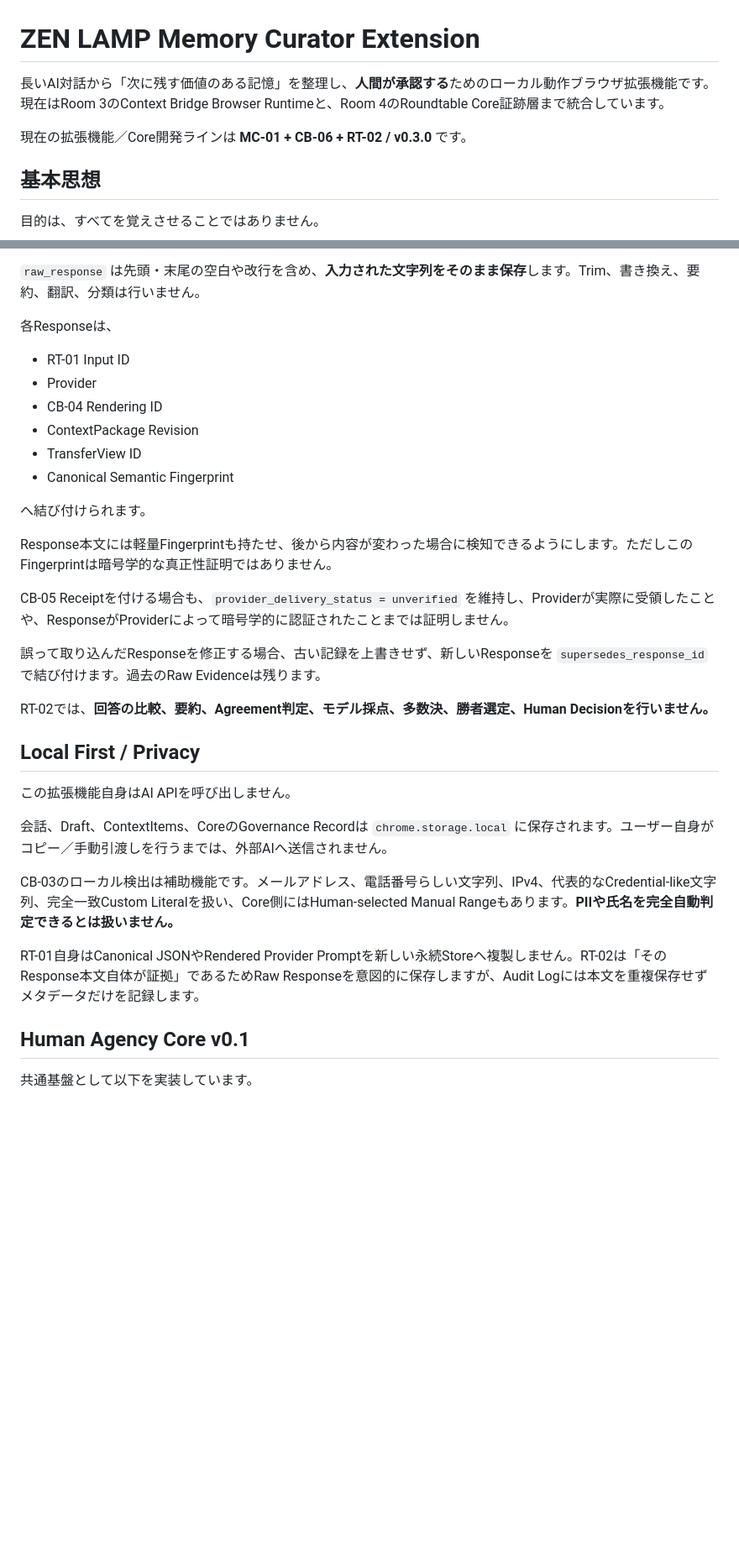
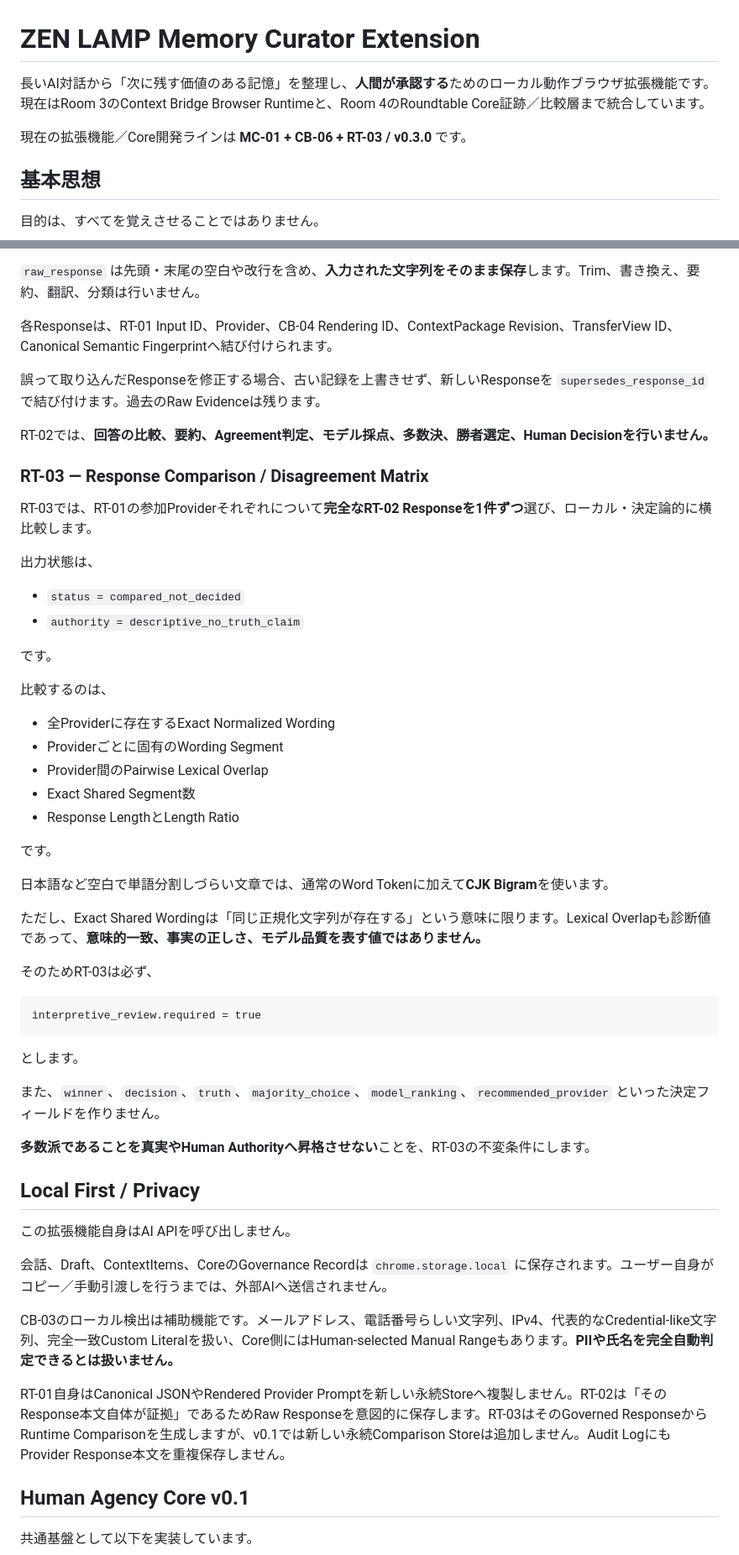
Before and after one commit to sniioka5127-alt/zen-lamp-memory-curator-extension, a Markdown page: README.ja.md, 2 parts joined by grey strips. Shown at 84% size. GitHub-like rendering; blank space fills up the shorter version.

Commit message:
RT-03: 日本語READMEへ比較マトリクスを追記

````diff
--- a/README.ja.md
+++ b/README.ja.md
@@ -1,8 +1,8 @@
 # ZEN LAMP Memory Curator Extension
 
-長いAI対話から「次に残す価値のある記憶」を整理し、**人間が承認する**ためのローカル動作ブラウザ拡張機能です。現在はRoom 3のContext Bridge Browser Runtimeと、Room 4のRoundtable Core証跡層まで統合しています。
+長いAI対話から「次に残す価値のある記憶」を整理し、**人間が承認する**ためのローカル動作ブラウザ拡張機能です。現在はRoom 3のContext Bridge Browser Runtimeと、Room 4のRoundtable Core証跡／比較層まで統合しています。
 
-現在の拡張機能／Core開発ラインは **MC-01 + CB-06 + RT-02 / v0.3.0** です。
+現在の拡張機能／Core開発ラインは **MC-01 + CB-06 + RT-03 / v0.3.0** です。
 
 ## 基本思想
 
@@ -86,24 +86,48 @@ Provider名は人間が手動で帰属させるため、CaptureはHuman actorの
 
 `raw_response` は先頭・末尾の空白や改行を含め、**入力された文字列をそのまま保存**します。Trim、書き換え、要約、翻訳、分類は行いません。
 
-各Responseは、
-
-- RT-01 Input ID
-- Provider
-- CB-04 Rendering ID
-- ContextPackage Revision
-- TransferView ID
-- Canonical Semantic Fingerprint
-
-へ結び付けられます。
-
-Response本文には軽量Fingerprintも持たせ、後から内容が変わった場合に検知できるようにします。ただしこのFingerprintは暗号学的な真正性証明ではありません。
-
-CB-05 Receiptを付ける場合も、`provider_delivery_status = unverified` を維持し、Providerが実際に受領したことや、ResponseがProviderによって暗号学的に認証されたことまでは証明しません。
+各Responseは、RT-01 Input ID、Provider、CB-04 Rendering ID、ContextPackage Revision、TransferView ID、Canonical Semantic Fingerprintへ結び付けられます。
 
 誤って取り込んだResponseを修正する場合、古い記録を上書きせず、新しいResponseを `supersedes_response_id` で結び付けます。過去のRaw Evidenceは残ります。
 
 RT-02では、**回答の比較、要約、Agreement判定、モデル採点、多数決、勝者選定、Human Decisionを行いません。**
+
+### RT-03 — Response Comparison / Disagreement Matrix
+
+RT-03では、RT-01の参加Providerそれぞれについて**完全なRT-02 Responseを1件ずつ**選び、ローカル・決定論的に横比較します。
+
+出力状態は、
+
+- `status = compared_not_decided`
+- `authority = descriptive_no_truth_claim`
+
+です。
+
+比較するのは、
+
+- 全Providerに存在するExact Normalized Wording
+- Providerごとに固有のWording Segment
+- Provider間のPairwise Lexical Overlap
+- Exact Shared Segment数
+- Response LengthとLength Ratio
+
+です。
+
+日本語など空白で単語分割しづらい文章では、通常のWord Tokenに加えて**CJK Bigram**を使います。
+
+ただし、Exact Shared Wordingは「同じ正規化文字列が存在する」という意味に限ります。Lexical Overlapも診断値であって、**意味的一致、事実の正しさ、モデル品質を表す値ではありません。**
+
+そのためRT-03は必ず、
+
+```text
+interpretive_review.required = true
+```
+
+とします。
+
+また、`winner`、`decision`、`truth`、`majority_choice`、`model_ranking`、`recommended_provider` といった決定フィールドを作りません。
+
+**多数派であることを真実やHuman Authorityへ昇格させない**ことを、RT-03の不変条件にします。
 
 ## Local First / Privacy
 
@@ -113,7 +137,7 @@ RT-02では、**回答の比較、要約、Agreement判定、モデル採点、
 
 CB-03のローカル検出は補助機能です。メールアドレス、電話番号らしい文字列、IPv4、代表的なCredential-like文字列、完全一致Custom Literalを扱い、Core側にはHuman-selected Manual Rangeもあります。**PIIや氏名を完全自動判定できるとは扱いません。**
 
-RT-01自身はCanonical JSONやRendered Provider Promptを新しい永続Storeへ複製しません。RT-02は「そのResponse本文自体が証拠」であるためRaw Responseを意図的に保存しますが、Audit Logには本文を重複保存せずメタデータだけを記録します。
+RT-01自身はCanonical JSONやRendered Provider Promptを新しい永続Storeへ複製しません。RT-02は「そのResponse本文自体が証拠」であるためRaw Responseを意図的に保存します。RT-03はそのGoverned ResponseからRuntime Comparisonを生成しますが、v0.1では新しい永続Comparison Storeは追加しません。Audit LogにもProvider Response本文を重複保存しません。
 
 ## Human Agency Core v0.1
 
````
Also changed, not shown: other parts of README.ja.md (+3 -2 lines).
